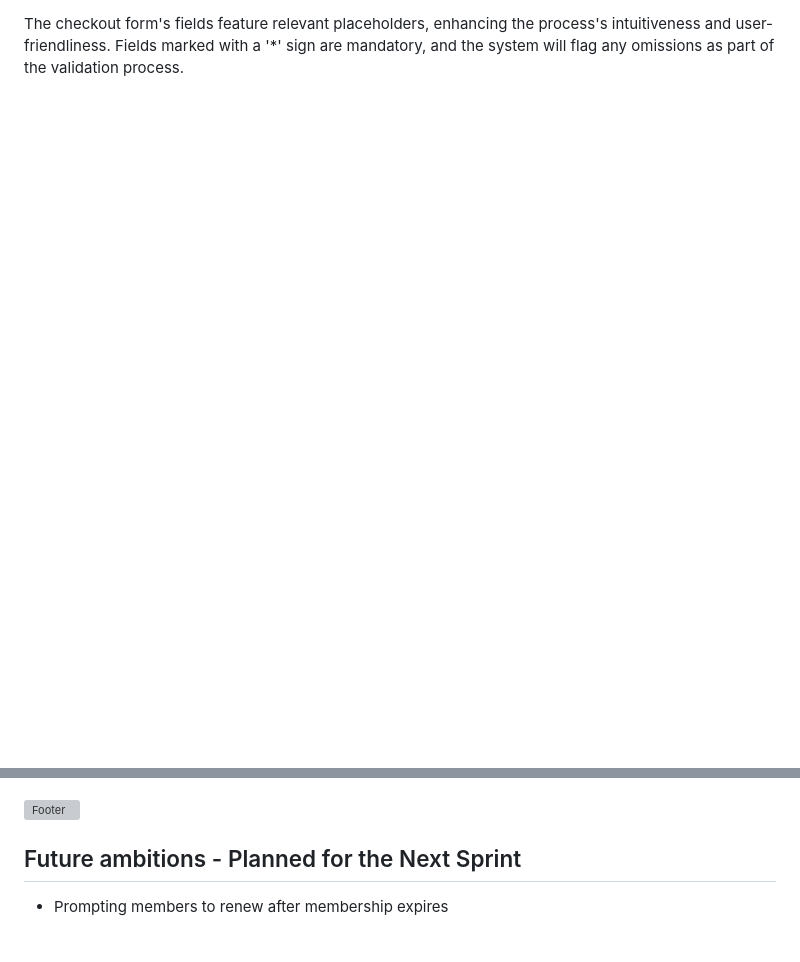
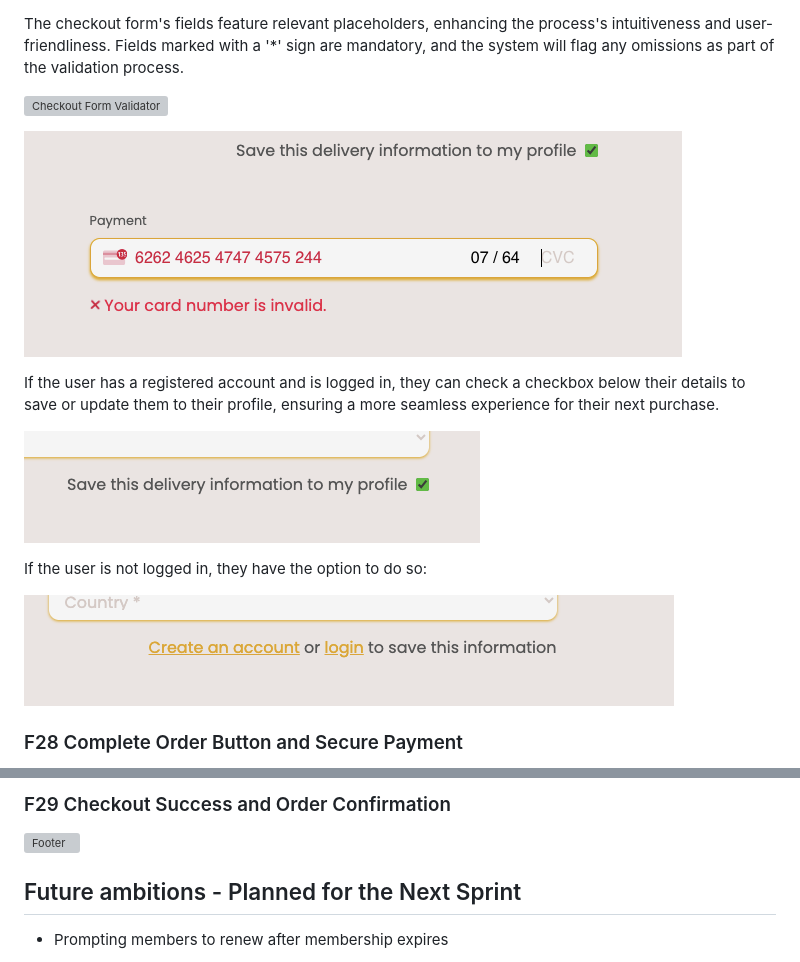
Before and after one commit to Lilla-Kavecsanszki/EarthAlchemyNaturals, a Markdown page: README.md, 2 parts joined by grey strips. Drawn GitHub-style; pictures changed too: README_docs/images/save_profile_logged_in.png (added), README_docs/images/save_profile_not_logged_in.png (added); blank space fills up the shorter version; grey boxes are pictures that could not be loaded.

Commit message:
Added Checkout page and payment to the Features section in the README.md

```diff
--- a/README.md
+++ b/README.md
@@ -561 +563,16 @@ When users click on the 'Secure Checkout' button, they are redirected to the che
 The checkout form's fields feature relevant placeholders, enhancing the process's intuitiveness and user-friendliness. Fields marked with a '*' sign are mandatory, and the system will flag any omissions as part of the validation process.
+
+![Checkout Form Validator](README_docs/images/invalid_checkout_form.png "checkout_form_validator")
+
+![Cardnumber Validator](README_docs/images/invalid_cardnumber.png "cardnumber_validator")
+
+If the user has a registered account and is logged in, they can check a checkbox below their details to save or update them to their profile, ensuring a more seamless experience for their next purchase.
+
+![Profile save checkbox](README_docs/images/save_profile_logged_in.png "save_profile_logged_in")
+
+If the user is not logged in, they have the option to do so:
+
+![save profile not logged in](README_docs/images/save_profile_not_logged_in.png "save_profile_not_logged_in")
+
+### F28 Complete Order Button and Secure Payment
+
@@ -562,3 +593,4 @@ The checkout form's fields feature relevant placeholders, enhancing the process'
+### F29 Checkout Success and Order Confirmation
 
 ![Footer](README_docs/images/footer.png "footer")
 
```
Also changed, not shown: other parts of README.md (+16 -0 lines), README_docs/images/complete_order_buttons.png (added).
